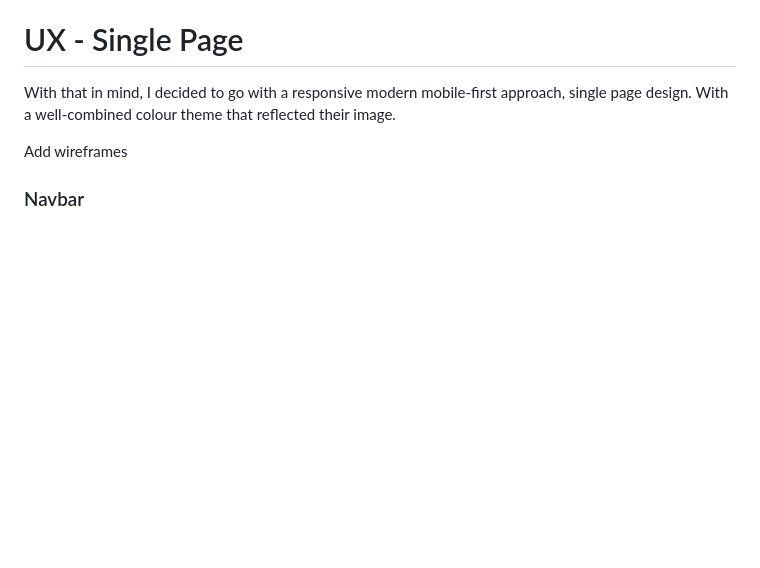
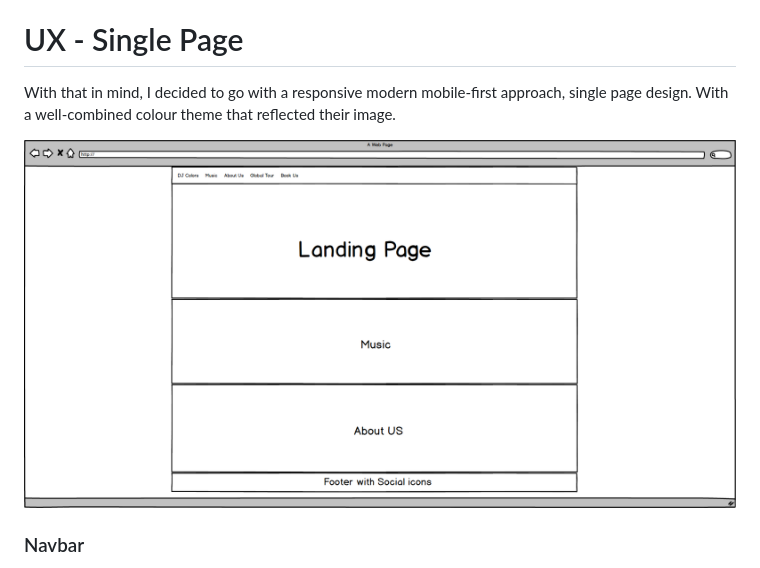
Before and after one commit to tomost2019/dj-colors, a Markdown page: README.md, the part around the change. Rendered like a GitHub page; pictures changed too: assets/wireframes/index.html.png (added); blank space fills up the shorter version.

Commit message:
Added Wireframe

```diff
--- a/README.md
+++ b/README.md
@@ -3,7 +3,7 @@ This website is for a well known DJ Group called Colors. They wanted a website t
 # UX - Single Page
 With that in mind, I decided to go with a responsive modern mobile-first approach, single page design. With a well-combined colour theme that reflected their image.
 
-Add wireframes
+<img src="assets/wireframes/index.html.png" alt="Wireframe">
 
 ### Navbar
 The navbar stays on top of the website at all times. Following the user, so they always can access the proper information they want. The design is responsive with soft animation to show the user which section they currently are at on the website.
```
